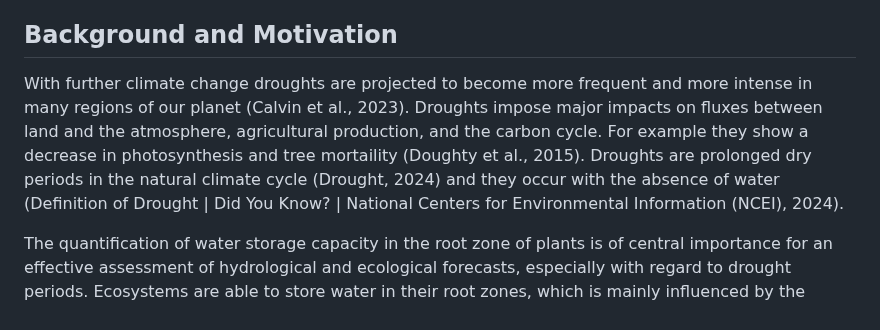
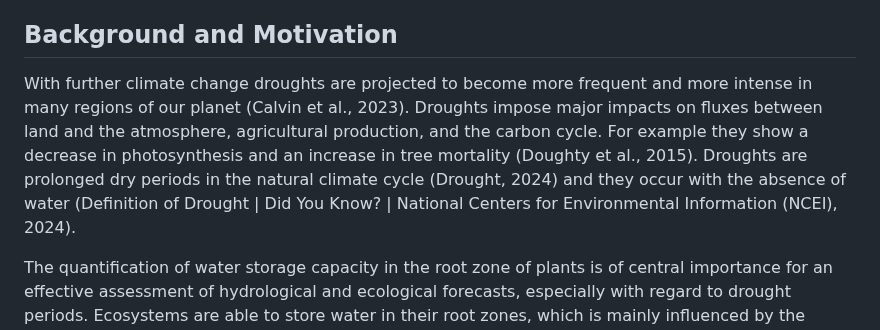
Before and after one commit to geco-bern/bachelor_thesis_patriciagribi, a Markdown page: README.md, the part around the change. Rendered like a GitHub page.

```diff
--- a/README.md
+++ b/README.md
@@ -8,7 +8,7 @@ This bachelor thesis aims to explore trends in seasonal water deficits using dat
 
 ## Background and Motivation
 
-With further climate change droughts are projected to become more frequent and more intense in many regions of our planet (Calvin et al., 2023). Droughts impose major impacts on fluxes between land and the atmosphere, agricultural production, and the carbon cycle. For example they show a decrease in photosynthesis and tree mortaility (Doughty et al., 2015). Droughts are prolonged dry periods in the natural climate cycle (Drought, 2024) and they occur with the absence of water (Definition of Drought | Did You Know? | National Centers for Environmental Information (NCEI), 2024).
+With further climate change droughts are projected to become more frequent and more intense in many regions of our planet (Calvin et al., 2023). Droughts impose major impacts on fluxes between land and the atmosphere, agricultural production, and the carbon cycle. For example they show a decrease in photosynthesis and an increase in tree mortality (Doughty et al., 2015). Droughts are prolonged dry periods in the natural climate cycle (Drought, 2024) and they occur with the absence of water (Definition of Drought | Did You Know? | National Centers for Environmental Information (NCEI), 2024).
 
 The quantification of water storage capacity in the root zone of plants is of central importance for an effective assessment of hydrological and ecological forecasts, especially with regard to drought periods. Ecosystems are able to store water in their root zones, which is mainly influenced by the interaction of atmospheric moisture supply and the water demand of the tree canopy. (Gao et al., 2014) The cumulative water deficit (CWD) during dry intervals, using a mass balance approach, serves as a proxy for describing the effective water storage capacity within the root zone (Stocker et al., 2023).
 
```
